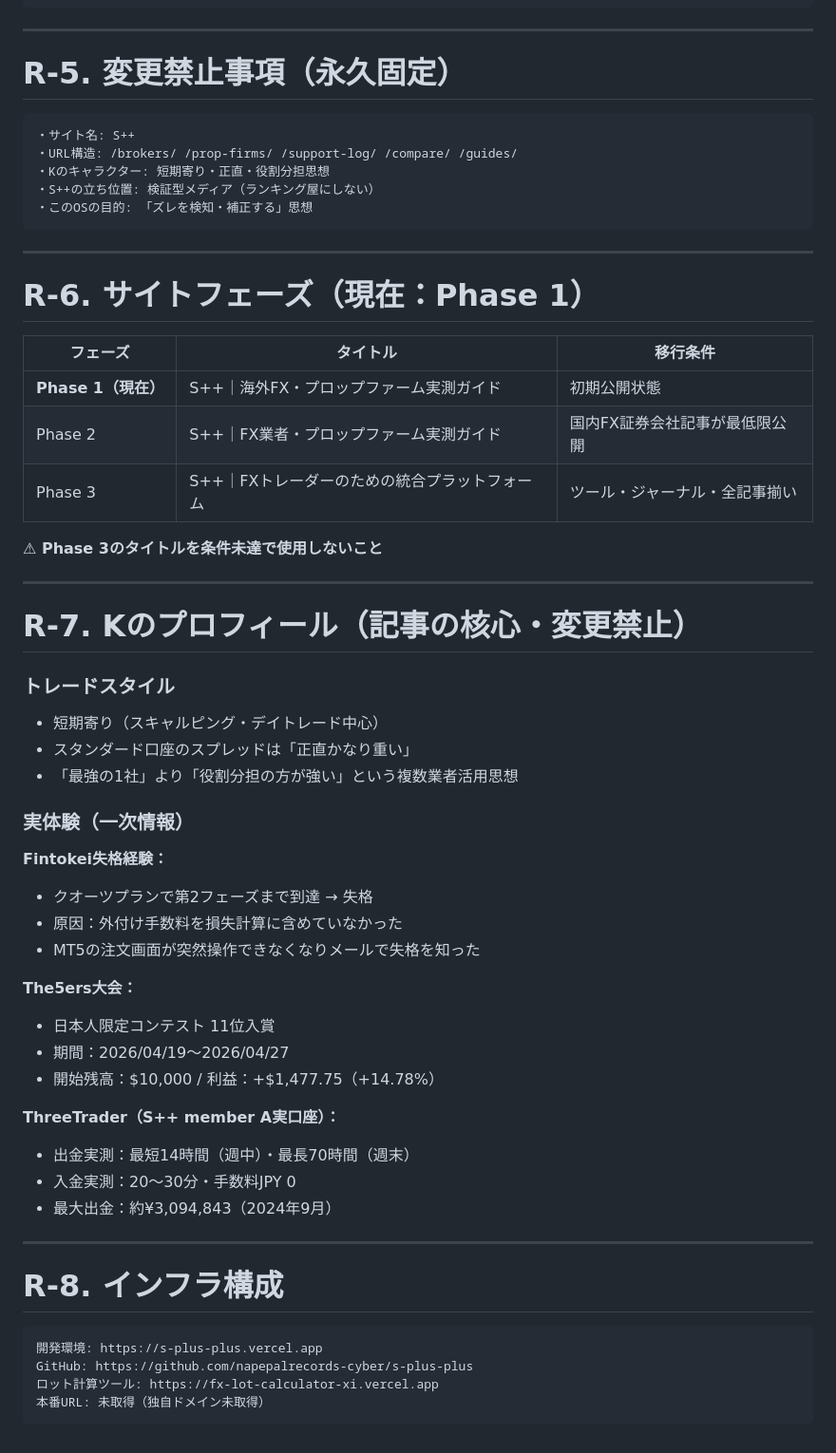
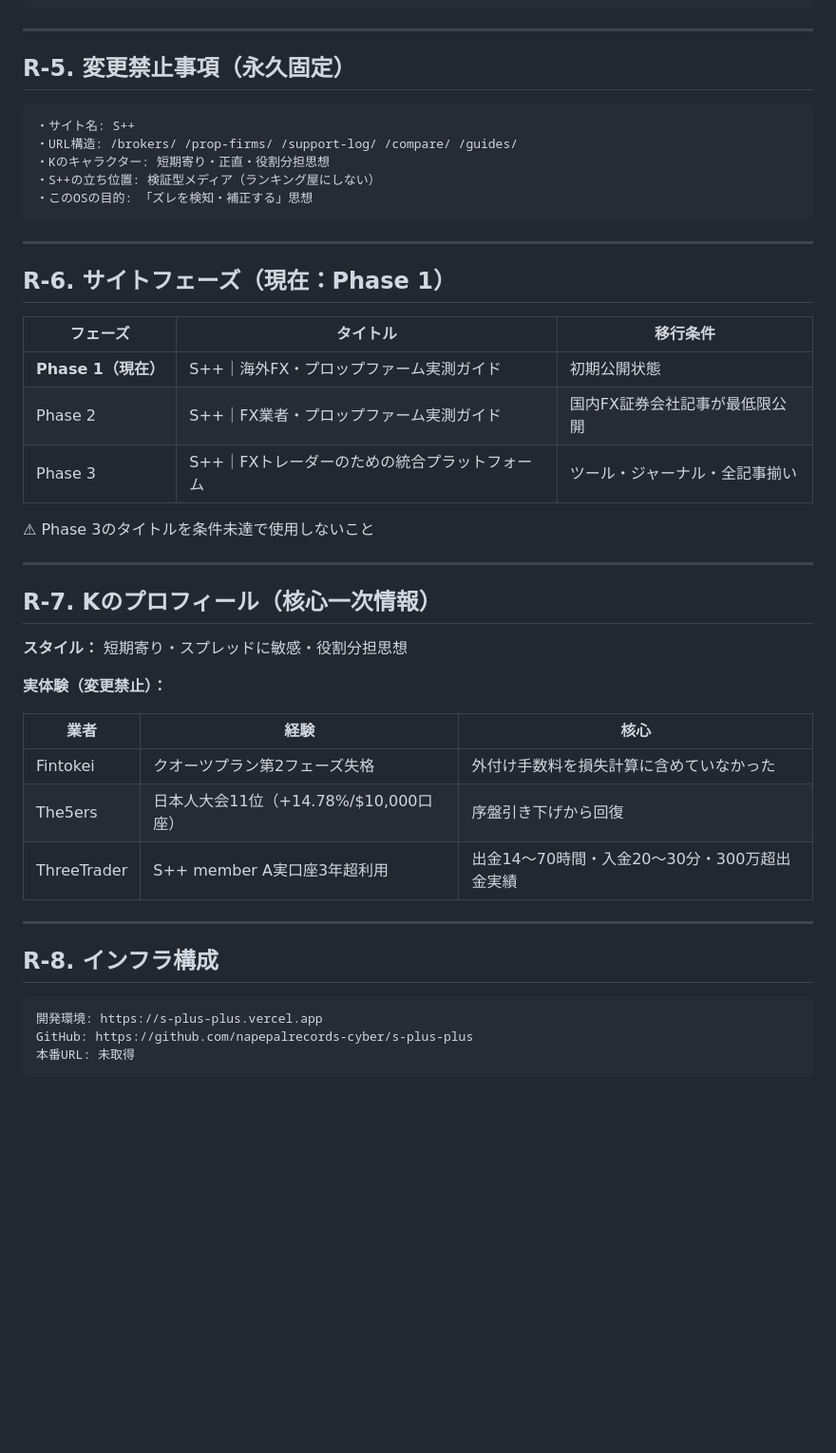
Before and after one commit to napepalrecords-cyber/s-plus-plus, a Markdown page: dev-dashboard/os/ROOT.md, the part around one of its changes. Shown at 95% size. Rendered like a GitHub page; blank space fills up the shorter version.

````diff
--- a/dev-dashboard/os/ROOT.md
+++ b/dev-dashboard/os/ROOT.md
@@ -93,7 +68,7 @@ Kの役割:
 
 ---
 
-# R-5. 変更禁止事項（永久固定）
+## R-5. 変更禁止事項（永久固定）
 
 ```
 ・サイト名: S++
@@ -105,7 +80,7 @@ Kの役割:
 
 ---
 
-# R-6. サイトフェーズ（現在：Phase 1）
+## R-6. サイトフェーズ（現在：Phase 1）
 
 | フェーズ | タイトル | 移行条件 |
 |---|---|---|
@@ -113,41 +88,28 @@ Kの役割:
 | Phase 2 | S++｜FX業者・プロップファーム実測ガイド | 国内FX証券会社記事が最低限公開 |
 | Phase 3 | S++｜FXトレーダーのための統合プラットフォーム | ツール・ジャーナル・全記事揃い |
 
-**⚠ Phase 3のタイトルを条件未達で使用しないこと**
+⚠ Phase 3のタイトルを条件未達で使用しないこと
 
 ---
 
-# R-7. Kのプロフィール（記事の核心・変更禁止）
+## R-7. Kのプロフィール（核心一次情報）
 
-### トレードスタイル
-- 短期寄り（スキャルピング・デイトレード中心）
-- スタンダード口座のスプレッドは「正直かなり重い」
-- 「最強の1社」より「役割分担の方が強い」という複数業者活用思想
+**スタイル：** 短期寄り・スプレッドに敏感・役割分担思想
 
-### 実体験（一次情報）
+**実体験（変更禁止）：**
 
-**Fintokei失格経験：**
-- クオーツプランで第2フェーズまで到達 → 失格
-- 原因：外付け手数料を損失計算に含めていなかった
-- MT5の注文画面が突然操作できなくなりメールで失格を知った
-
-**The5ers大会：**
-- 日本人限定コンテスト 11位入賞
-- 期間：2026/04/19〜2026/04/27
-- 開始残高：$10,000 / 利益：+$1,477.75（+14.78%）
-
-**ThreeTrader（S++ member A実口座）：**
-- 出金実測：最短14時間（週中）・最長70時間（週末）
-- 入金実測：20〜30分・手数料JPY 0
-- 最大出金：約¥3,094,843（2024年9月）
+| 業者 | 経験 | 核心 |
+|---|---|---|
+| Fintokei | クオーツプラン第2フェーズ失格 | 外付け手数料を損失計算に含めていなかった |
+| The5ers | 日本人大会11位（+14.78%/$10,000口座） | 序盤引き下げから回復 |
+| ThreeTrader | S++ member A実口座3年超利用 | 出金14〜70時間・入金20〜30分・300万超出金実績 |
 
 ---
 
-# R-8. インフラ構成
+## R-8. インフラ構成
 
 ```
 開発環境: https://s-plus-plus.vercel.app
 GitHub: https://github.com/napepalrecords-cyber/s-plus-plus
-ロット計算ツール: https://fx-lot-calculator-xi.vercel.app
-本番URL: 未取得（独自ドメイン未取得）
+本番URL: 未取得
 ```
````
Also changed, not shown: other parts of dev-dashboard/os/ROOT.md (+22 -47 lines).
